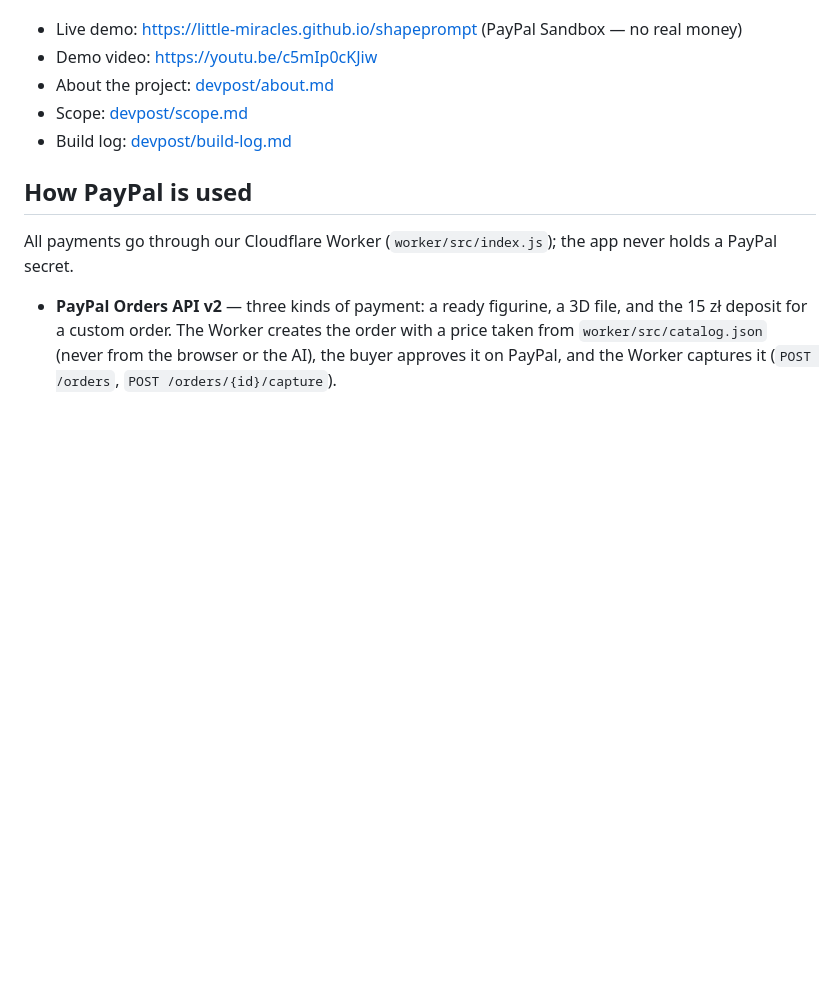
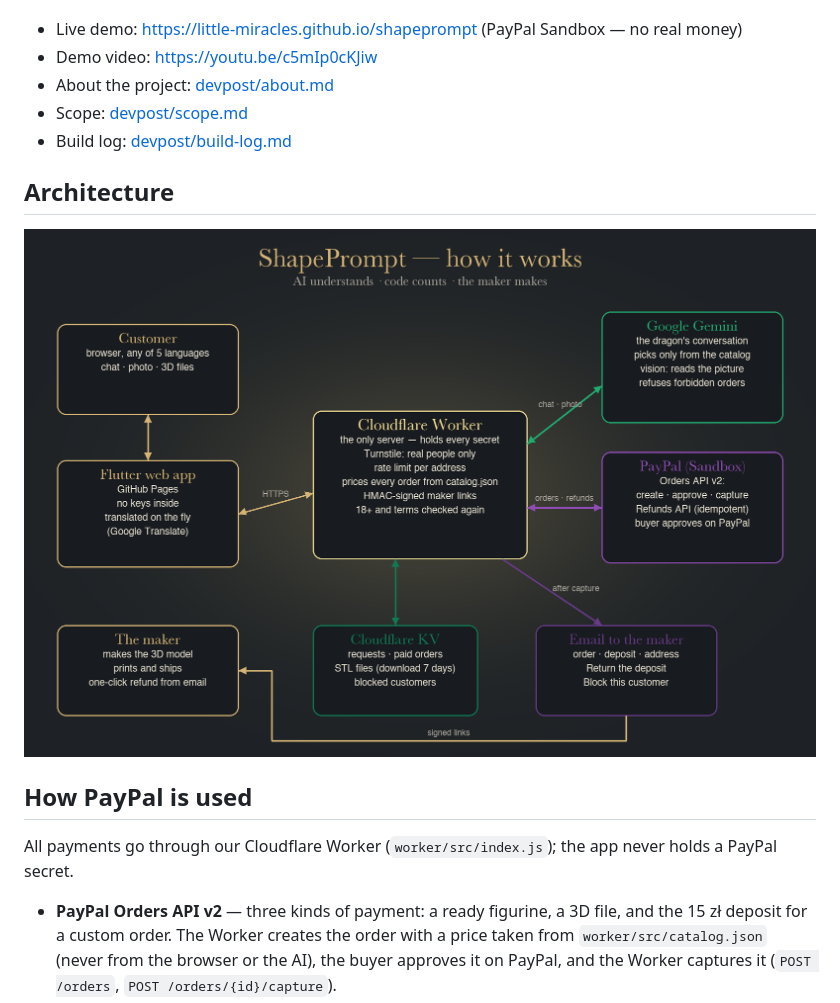
Before and after one commit to Little-Miracles/shapeprompt, a Markdown page: README.md, the part around the change. GitHub-like rendering; pictures changed too: devpost/images/architecture.png (added); blank space fills up the shorter version.

Commit message:
README: architecture diagram
Co-Authored-By: Claude Opus 5.5 <noreply@anthropic.com>

```diff
--- a/README.md
+++ b/README.md
@@ -11,6 +11,10 @@ Built for the PayPal AI Hackathon on Devpost.
 - About the project: [devpost/about.md](devpost/about.md)
 - Scope: [devpost/scope.md](devpost/scope.md)
 - Build log: [devpost/build-log.md](devpost/build-log.md)
+
+## Architecture
+
+![ShapePrompt architecture](devpost/images/architecture.png)
 
 ## How PayPal is used
 
```
